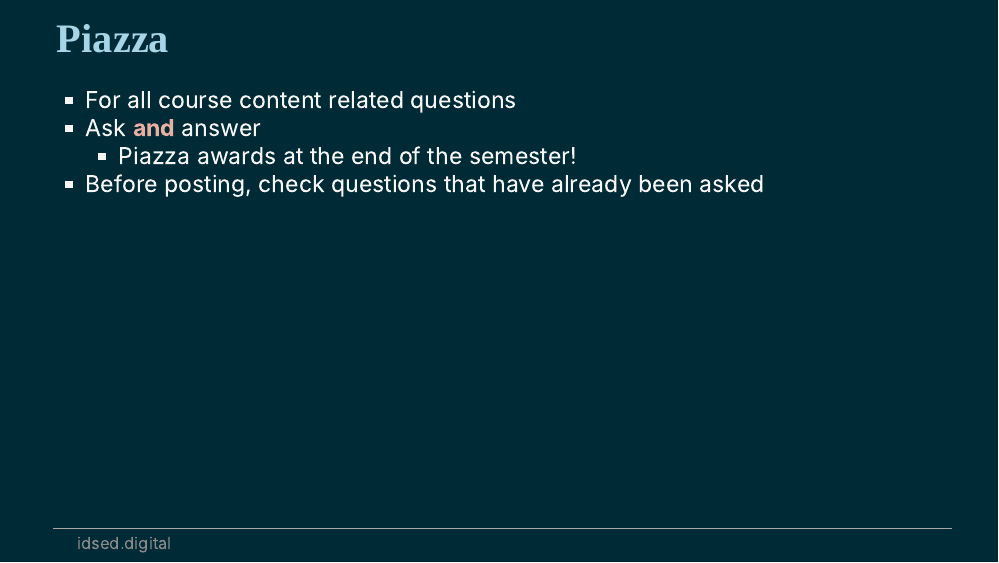
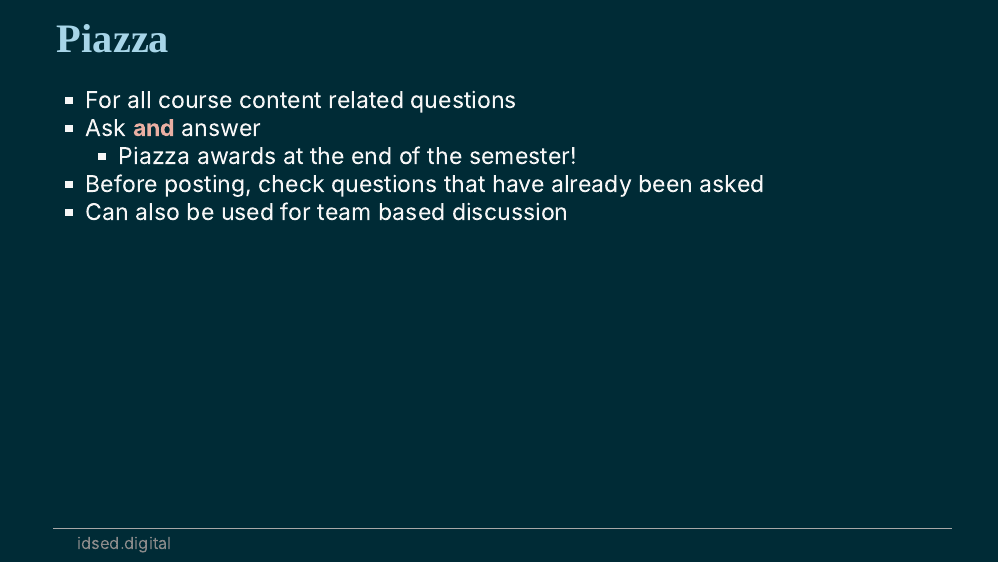
Before and after one commit to ids-s1-21/slides, an R Markdown document (week-01/w1-d04-toolkit-course/w1-d04-toolkit-course.Rmd): page 7 of 8. The pictures show the slides in the output file week-01/w1-d04-toolkit-course/w1-d04-toolkit-course.html that the author committed with the source; the slides are laid out offline by our stand-in for remark.js, each with all of its steps uncovered, in fonts that may differ from those the slides ask for, and without slide numbers, shadows or browser add-ons; a font, style sheet, LaTeX package, included part or bibliography that could not be used is replaced or left out; library style sheets and scripts come from the installed R packages.

Commit message:
minor addition

```diff
--- a/week-01/w1-d04-toolkit-course/w1-d04-toolkit-course.Rmd
+++ b/week-01/w1-d04-toolkit-course/w1-d04-toolkit-course.Rmd
@@ -124,6 +124,7 @@
 - Ask **and** answer
   - Piazza awards at the end of the semester!
 - Before posting, check questions that have already been asked
+- Can also be used for team based discussion
 
 ---
 
```
Also changed, not shown: week-01/w1-d04-toolkit-course/w1-d04-toolkit-course.html.
